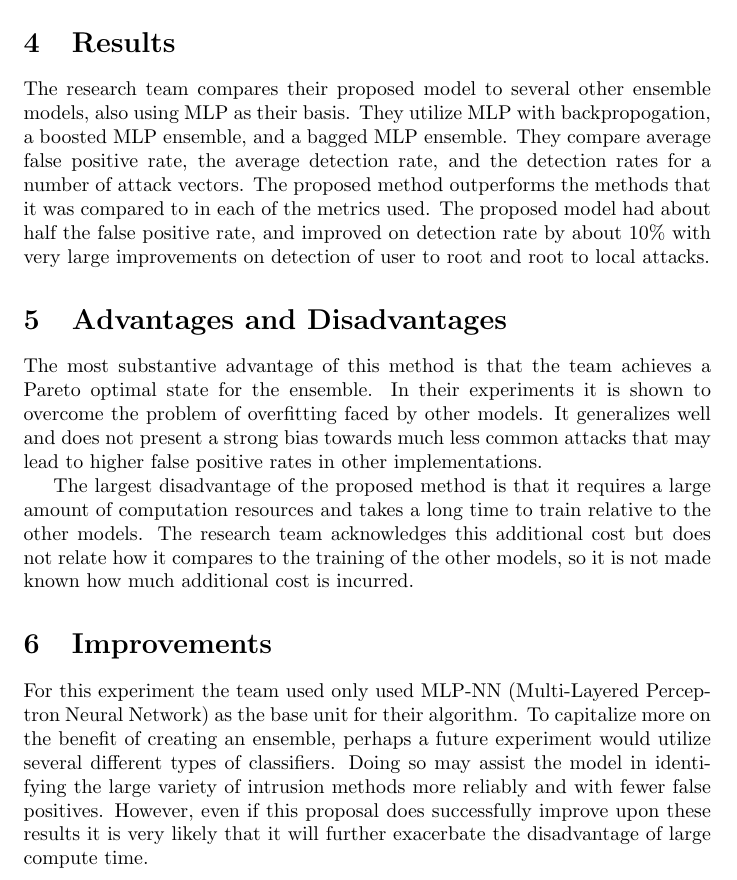
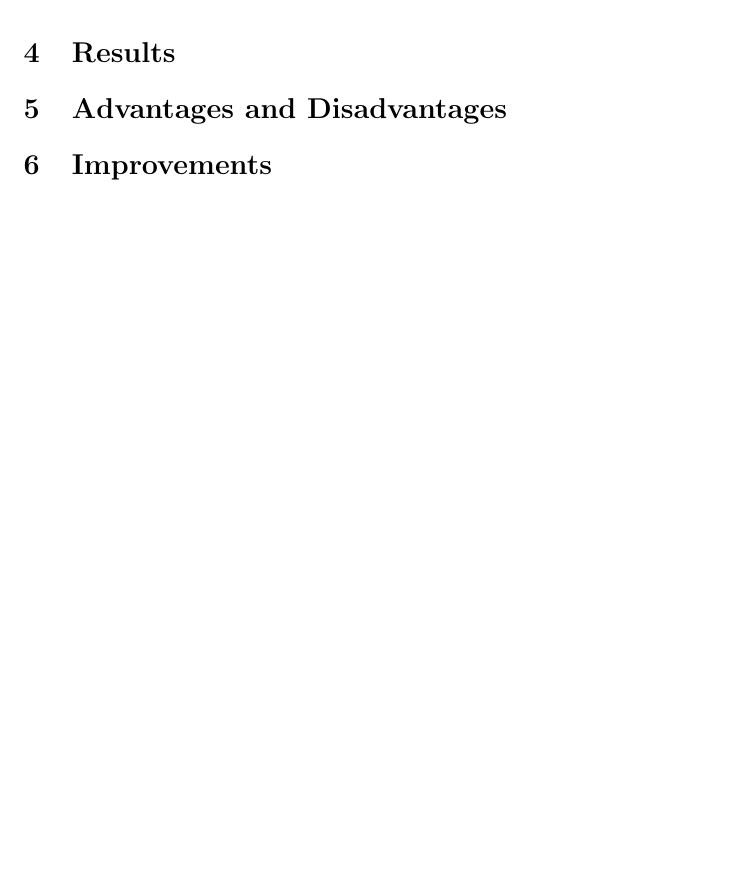
Before and after one commit to bhosley/Schoolwork, a LaTeX problem sheet (2021-Fall AI for Cybersecurity/Assignment 3/HosleyAssignment3.tex): part of page 2 of 3 before the commit and part of page 1 of 2 after it, cut so that both start at the same text, the shorter picture padded with empty space. Compiled offline with pdfLaTeX.

Commit message:
Update HosleyAssignment3.tex

```diff
--- a/2021-Fall AI for Cybersecurity/Assignment 3/HosleyAssignment3.tex
+++ b/2021-Fall AI for Cybersecurity/Assignment 3/HosleyAssignment3.tex
@@ -10,7 +10,7 @@
 	hidelinks
 	}
 
-\title{Artificial Intelligence in Cybersecurity: Assignment 2}
+\title{Artificial Intelligence in Cybersecurity: Assignment 3}
 \author{Brandon Hosley}
 \date{\today}
 
@@ -62,30 +48,20 @@ Until a stopping criteria is met the model selects a set of better performing mo
 \section{Results}
 
 % Explain the experimental results in detail from your understanding (10 points)
-The research team compares their proposed model to several other ensemble models, also using MLP as their basis.
-They utilize MLP with backpropogation, a boosted MLP ensemble, and a bagged MLP ensemble.
-They compare average false positive rate, the average detection rate, and the detection rates for a number of attack vectors.
-The proposed method outperforms the methods that it was compared to in each of the metrics used.
-The proposed model had about half the false positive rate, and improved on detection rate by about 10\% with very large improvements on detection of user to root and root to local attacks.
+
 
 \section{Advantages and Disadvantages}
 
 % Discuss the advantages from your understanding (10 points)
-The most substantive advantage of this method is that the team achieves a Pareto optimal state for the ensemble.
-In their experiments it is shown to overcome the problem of overfitting faced by other models.
-It generalizes well and does not present a strong bias towards much less common attacks that may lead to higher false positive rates in other implementations.
+
 
 % Discuss the disadvantages from your understanding (15 points)
-The largest disadvantage of the proposed method is that it requires a large amount of computation resources and takes a long time to train relative to the other models.
-The research team acknowledges this additional cost but does not relate how it compares to the training of the other models, so it is not made known how much additional cost is incurred.
+
 
 \section{Improvements}
 
 % Provide the specific ideas to improve the algorithm. General ideas are not allowed. (15 points)
-For this experiment the team used only used MLP-NN (Multi-Layered Perceptron Neural Network) as the base unit for their algorithm.
-To capitalize more on the benefit of creating an ensemble, perhaps a future experiment would utilize several different types of classifiers.
-Doing so may assist the model in identifying the large variety of intrusion methods more reliably and with fewer false positives.
-However, even if this proposal does successfully improve upon these results it is very likely that it will further exacerbate the disadvantage of large compute time.
+
 
 \clearpage
 \bibliographystyle{acm}
```
Also changed, not shown: 2021-Fall AI for Cybersecurity/Assignment 3/HosleyAssignment3.tex (18 more changed lines).
